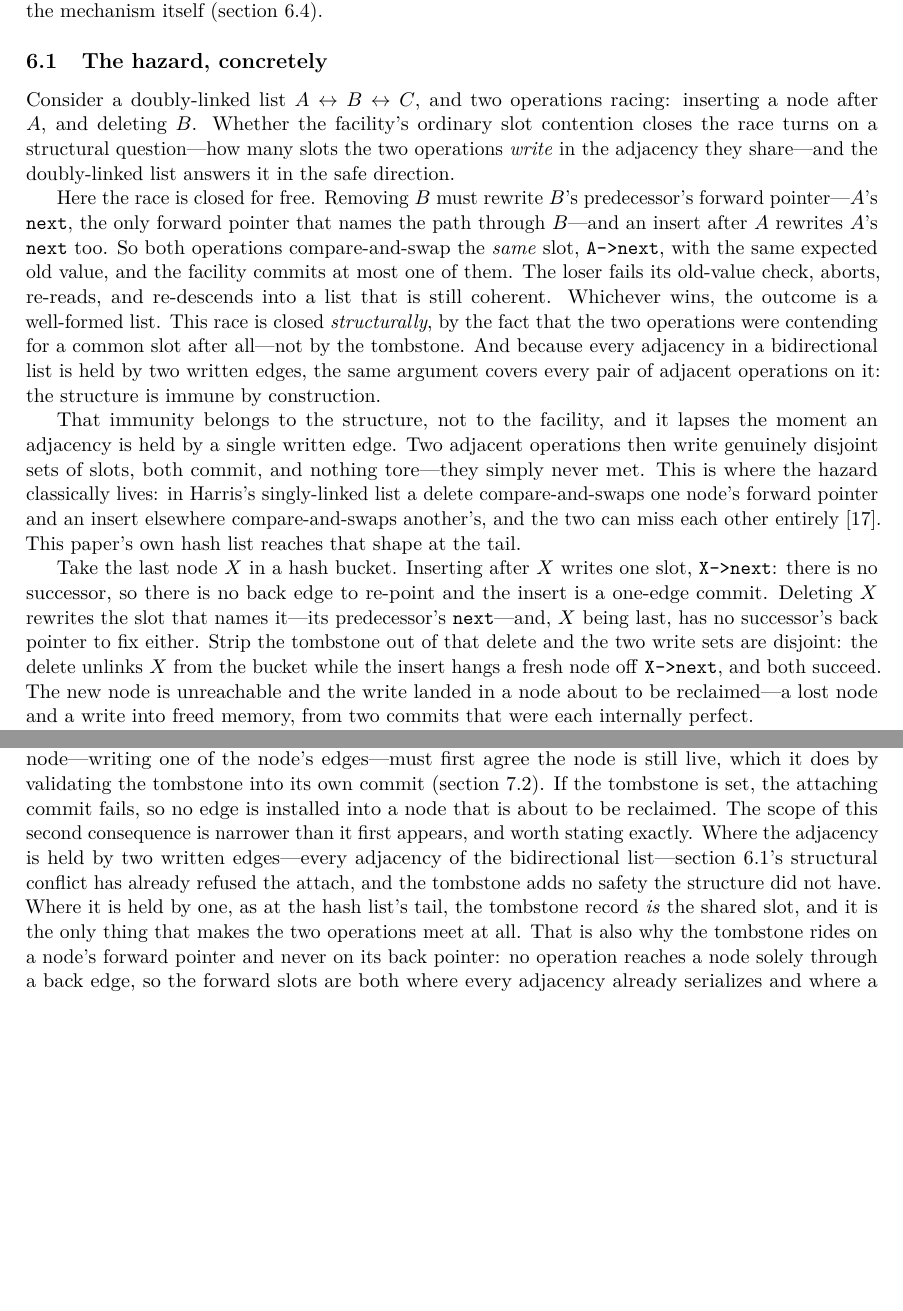
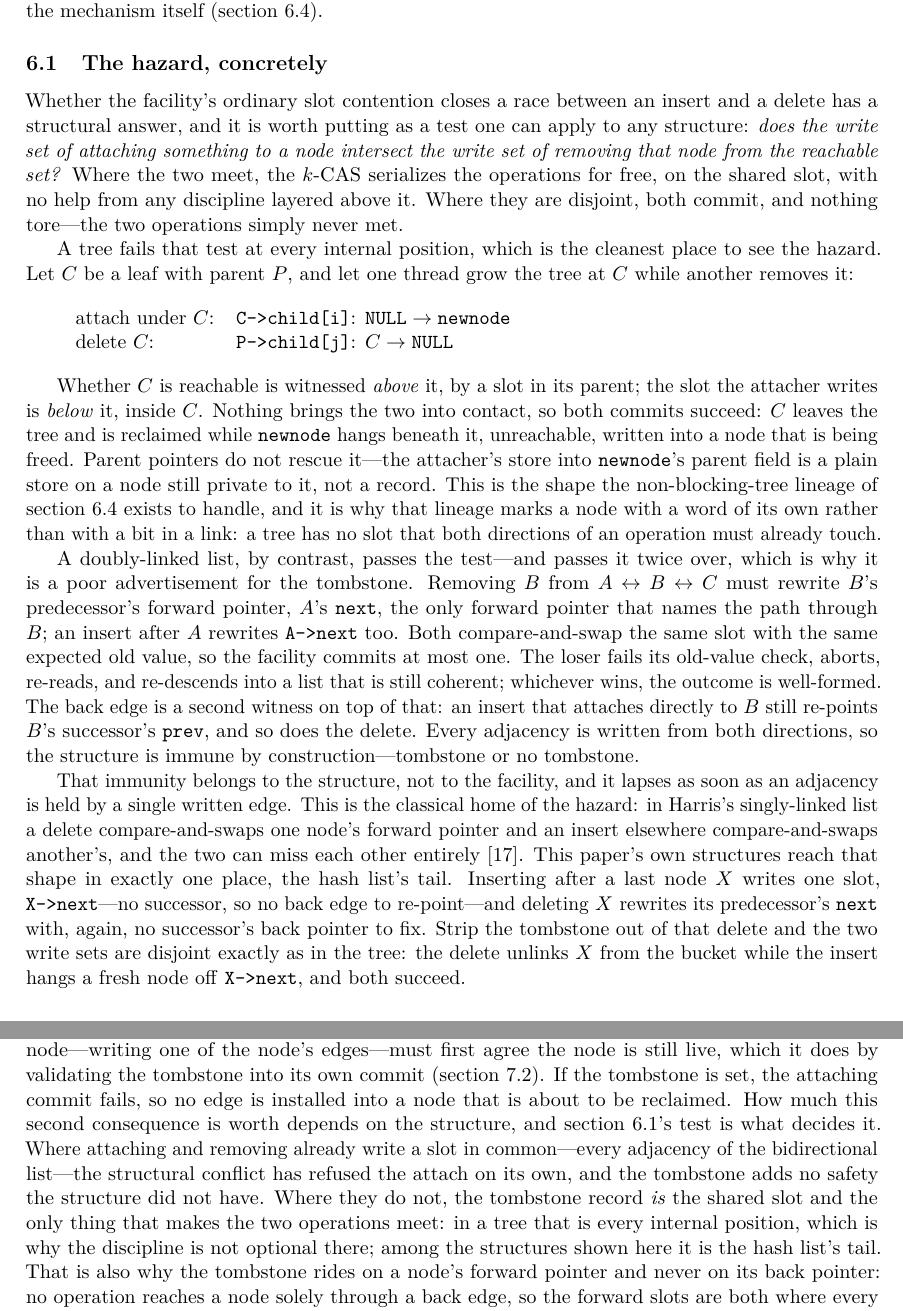
Before and after one commit to compudj/articles, a LaTeX paper (p2-sole-driver-mcas/main.tex): two parts of pages 17 and 18 of 30, joined at a grey line, cut so that both start at the same text, the shorter picture padded with empty space. Compiled offline with pdfLaTeX.

Commit message:
p2: lead the hazard with the tree, where the tombstone is not optional
sec:hazard motivated logical deletion from the hash list's tail, which
works but asks the reader for two concessions: a counterfactual ("strip the
tombstone out of that delete") and a degenerate position (the tail, where
the successor slot is empty).  A tree needs neither, and it is the shape the
mechanism actually exists for.

State the general test first -- does the write set of ATTACHING something to
a node intersect the write set of REMOVING that node from the reachable
set? -- and then instantiate it.  A tree fails at every internal position:
attaching under C writes a slot inside C, below it, while C's reachability
is witnessed above it by a slot in its parent, so the two write sets are
disjoint for the ordinary operation and both commits succeed.  Parent
pointers do not rescue it; the attacher's store into the new node's parent
field is a plain store on a still-private node, not a record.

Stating it this way also earns two things the section was getting for free.
It explains why the bidirectional list is a poor advertisement for the
tombstone: it passes the test TWICE, since the back edge is a second witness
-- an insert attaching directly to B still re-points B's successor's prev,
and so does the delete.  And it turns sec:tombstoneclaim's citations into an
explanation rather than a list: the non-blocking-tree lineage (Ellen et al.,
Natarajan-Mittal, SCX finalize) marks a node with a word of its own
precisely because a tree has no slot both directions of an operation must
already touch.

No new worked structure: the tree is an unworked illustration, so sec:structures
still carries the list and hash list the series keeps across papers, and the
hash list's tail stays as the instance our own structures reach.  sec:mark's
second consequence is re-pointed at the test rather than at edge counting.

Signed-off-by: Mathieu Desnoyers <mathieu.desnoyers@efficios.com>

```diff
--- a/p2-sole-driver-mcas/main.tex
+++ b/p2-sole-driver-mcas/main.tex
@@ -1155,39 +1155,58 @@ novelty in the mechanism itself (\cref{sec:tombstoneclaim}).
 \subsection{The hazard, concretely}
 \label{sec:hazard}
 
-Consider a doubly-linked list $A \leftrightarrow B \leftrightarrow C$, and two
-operations racing: inserting a node after $A$, and deleting $B$. Whether the
-facility's ordinary slot contention closes the race turns on a structural
-question---how many slots the two operations \emph{write} in the adjacency they
-share---and the doubly-linked list answers it in the safe direction.
-
-Here the race is closed for free. Removing $B$ must rewrite $B$'s predecessor's
-forward pointer---$A$'s \code{next}, the only forward pointer that names the path
-through $B$---and an insert after $A$ rewrites $A$'s \code{next} too. So both
-operations compare-and-swap the \emph{same} slot, \code{A->next}, with the same
-expected old value, and the facility commits at most one of them. The loser fails
-its old-value check, aborts, re-reads, and re-descends into a list that is still
-coherent. Whichever wins, the outcome is a well-formed list. This race is closed
-\emph{structurally}, by the fact that the two operations were contending for a
-common slot after all---not by the tombstone. And because every adjacency in a
-bidirectional list is held by two written edges, the same argument covers every
-pair of adjacent operations on it: the structure is immune by construction.
-
-That immunity belongs to the structure, not to the facility, and it lapses the
-moment an adjacency is held by a single written edge. Two adjacent operations then
-write genuinely disjoint sets of slots, both commit, and nothing tore---they simply
-never met. This is where the hazard classically lives: in Harris's singly-linked
-list a delete compare-and-swaps one node's forward pointer and an insert elsewhere
-compare-and-swaps another's, and the two can miss each other
-entirely~\citep{harris2001lists}. This paper's own hash list reaches that shape at
-the tail.
-
-Take the last node $X$ in a hash bucket. Inserting after $X$ writes one slot,
-\code{X->next}: there is no successor, so there is no back edge to re-point and
-the insert is a one-edge commit. Deleting $X$ rewrites the slot that names
-it---its predecessor's \code{next}---and, $X$ being last, has no successor's back
-pointer to fix either. Strip the tombstone out of that delete and the two write
-sets are disjoint: the delete unlinks $X$ from the bucket while the insert hangs a
-fresh node off \code{X->next}, and both succeed. The new node is unreachable and
-the write landed in a node about to be reclaimed---a lost node and a write into
-freed memory, from two commits that were each internally perfect.
+Whether the facility's ordinary slot contention closes a race between an insert
+and a delete has a structural answer, and it is worth putting as a test one can
+apply to any structure: \emph{does the write set of attaching something to a node
+intersect the write set of removing that node from the reachable set?} Where the
+two meet, the \kcas serializes the operations for free, on the shared slot, with
+no help from any discipline layered above it. Where they are disjoint, both
+commit, and nothing tore---the two operations simply never met.
+
+A tree fails that test at every internal position, which is the cleanest place to
+see the hazard. Let $C$ be a leaf with parent $P$, and let one thread grow the
+tree at $C$ while another removes it:
+
+\begin{quote}
+\begin{tabular}{@{}ll@{}}
+attach under $C$: & \code{C->child[i]}: \edit{\texttt{NULL}}{\texttt{newnode}} \\
+delete $C$:       & \code{P->child[j]}: \edit{C}{\texttt{NULL}} \\
+\end{tabular}
+\end{quote}
+
+Whether $C$ is reachable is witnessed \emph{above} it, by a slot in its parent;
+the slot the attacher writes is \emph{below} it, inside $C$. Nothing brings the
+two into contact, so both commits succeed: $C$ leaves the tree and is reclaimed
+while \code{newnode} hangs beneath it, unreachable, written into a node that is
+being freed. Parent pointers do not rescue it---the attacher's store into
+\code{newnode}'s parent field is a plain store on a node still private to it, not
+a record. This is the shape the non-blocking-tree lineage of
+\cref{sec:tombstoneclaim} exists to handle, and it is why that lineage marks a
+node with a word of its own rather than with a bit in a link: a tree has no slot
+that both directions of an operation must already touch.
+
+A doubly-linked list, by contrast, passes the test---and passes it twice over,
+which is why it is a poor advertisement for the tombstone. Removing $B$ from
+$A \leftrightarrow B \leftrightarrow C$ must rewrite $B$'s predecessor's forward
+pointer, $A$'s \code{next}, the only forward pointer that names the path through
+$B$; an insert after $A$ rewrites \code{A->next} too. Both compare-and-swap the
+same slot with the same expected old value, so the facility commits at most one.
+The loser fails its old-value check, aborts, re-reads, and re-descends into a list
+that is still coherent; whichever wins, the outcome is well-formed. The back edge
+is a second witness on top of that: an insert that attaches directly to $B$ still
+re-points $B$'s successor's \code{prev}, and so does the delete. Every adjacency
+is written from both directions, so the structure is immune by
+construction---tombstone or no tombstone.
+
+That immunity belongs to the structure, not to the facility, and it lapses as soon
+as an adjacency is held by a single written edge. This is the classical home of
+the hazard: in Harris's singly-linked list a delete compare-and-swaps one node's
+forward pointer and an insert elsewhere compare-and-swaps another's, and the two
+can miss each other entirely~\citep{harris2001lists}. This paper's own structures
+reach that shape in exactly one place, the hash list's tail. Inserting after a
+last node $X$ writes one slot, \code{X->next}---no successor, so no back edge to
+re-point---and deleting $X$ rewrites its predecessor's \code{next} with, again, no
+successor's back pointer to fix. Strip the tombstone out of that delete and the
+two write sets are disjoint exactly as in the tree: the delete unlinks $X$ from
+the bucket while the insert hangs a fresh node off \code{X->next}, and both
+succeed.
@@ -1235,13 +1254,15 @@ that distinction a retry loop has no correct way to terminate.
 element onto the node---writing one of the node's edges---must first agree the
 node is still live, which it does by validating the tombstone into its own commit
 (\cref{sec:guard}). If the tombstone is set, the attaching commit fails, so no
-edge is installed into a node that is about to be reclaimed. The scope of this
-second consequence is narrower than it first appears, and worth stating exactly.
-Where the adjacency is held by two written edges---every adjacency of the
-bidirectional list---\cref{sec:hazard}'s structural conflict has already refused
-the attach, and the tombstone adds no safety the structure did not have. Where it
-is held by one, as at the hash list's tail, the tombstone record \emph{is} the
-shared slot, and it is the only thing that makes the two operations meet at all.
+edge is installed into a node that is about to be reclaimed. How much this second
+consequence is worth depends on the structure, and \cref{sec:hazard}'s test is what
+decides it. Where attaching and removing already write a slot in common---every
+adjacency of the bidirectional list---the structural conflict has refused the
+attach on its own, and the tombstone adds no safety the structure did not have.
+Where they do not, the tombstone record \emph{is} the shared slot and the only
+thing that makes the two operations meet: in a tree that is every internal
+position, which is why the discipline is not optional there; among the structures
+shown here it is the hash list's tail.
 That is also why the tombstone rides on a node's forward pointer and never on its
 back pointer: no operation reaches a node solely through a back edge, so the
 forward slots are both where every adjacency already serializes and where a retry
```
Also changed, not shown: p2-sole-driver-mcas/main.tex (18 more changed lines).
